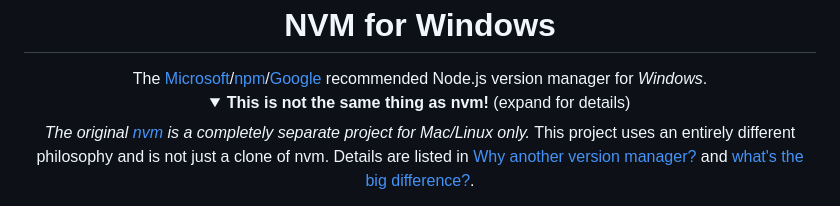
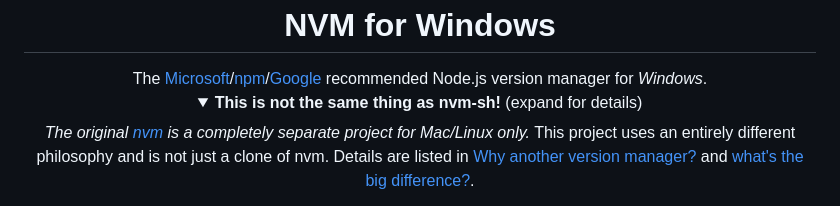
Before and after one commit to coreybutler/nvm-windows, a Markdown page: README.md, the part around the change. Drawn GitHub-style; folded sections open.

```diff
--- a/README.md
+++ b/README.md
@@ -4,7 +4,7 @@
   The <a href="https://docs.microsoft.com/en-us/windows/nodejs/setup-on-windows">Microsoft</a>/<a href="https://docs.npmjs.com/cli/v9/configuring-npm/install#windows-node-version-managers">npm</a>/<a href="https://cloud.google.com/nodejs/docs/setup#installing_nvm">Google</a> recommended Node.js version manager for <em>Windows</em>.<br/>
 
 <details>
-<summary><b>This is not the same thing as nvm!</b> (expand for details)</summary>
+<summary><b>This is not the same thing as nvm-sh!</b> (expand for details)</summary>
 
 _The original [nvm](https://github.com/nvm-sh/nvm) is a completely separate project for Mac/Linux only._ This project uses an entirely different philosophy and is not just a clone of nvm. Details are listed in [Why another version manager?](#bulb-why-another-version-manager) and [what&#39;s the big difference?](#bulb-whats-the-big-difference).
 </details>
```
